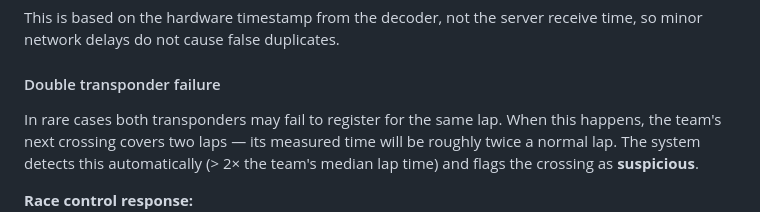
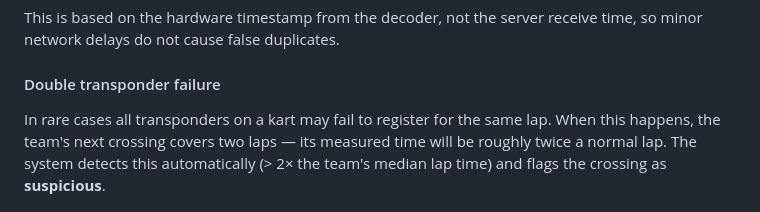
Before and after one commit to frawau/endurance-go-kart, a Markdown page: RACE_CONTROL.md, the part around the change. Rendered like a GitHub page.

```diff
--- a/RACE_CONTROL.md
+++ b/RACE_CONTROL.md
@@ -167,7 +167,7 @@ minor network delays do not cause false duplicates.
 
 #### Double transponder failure
 
-In rare cases both transponders may fail to register for the same lap. When this happens,
+In rare cases all transponders on a kart may fail to register for the same lap. When this happens,
 the team's next crossing covers two laps — its measured time will be roughly twice a normal
 lap. The system detects this automatically (> 2× the team's median lap time) and flags the
 crossing as **suspicious**.
```
Also changed, not shown: README.md (+1 -1 lines).
